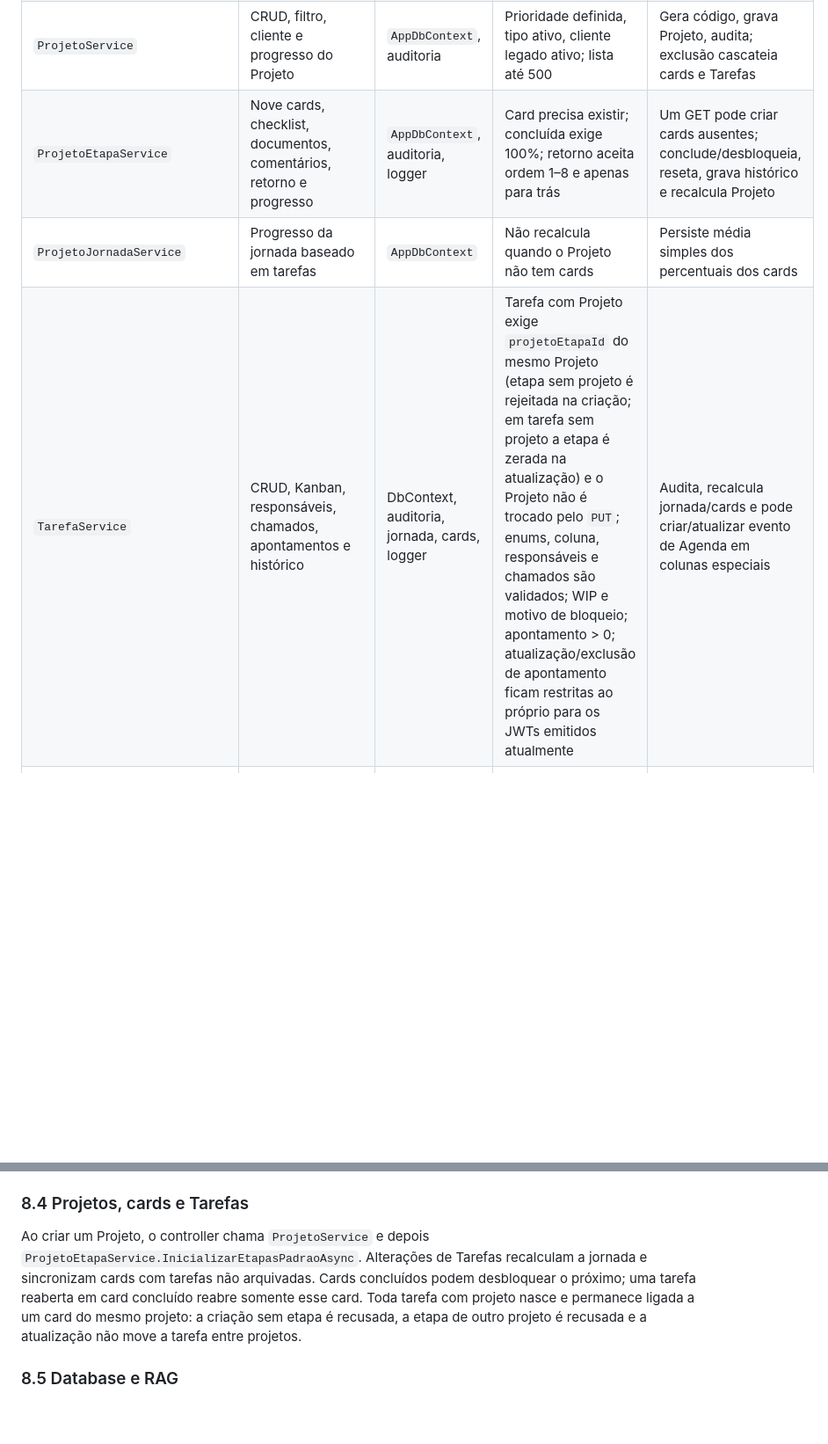
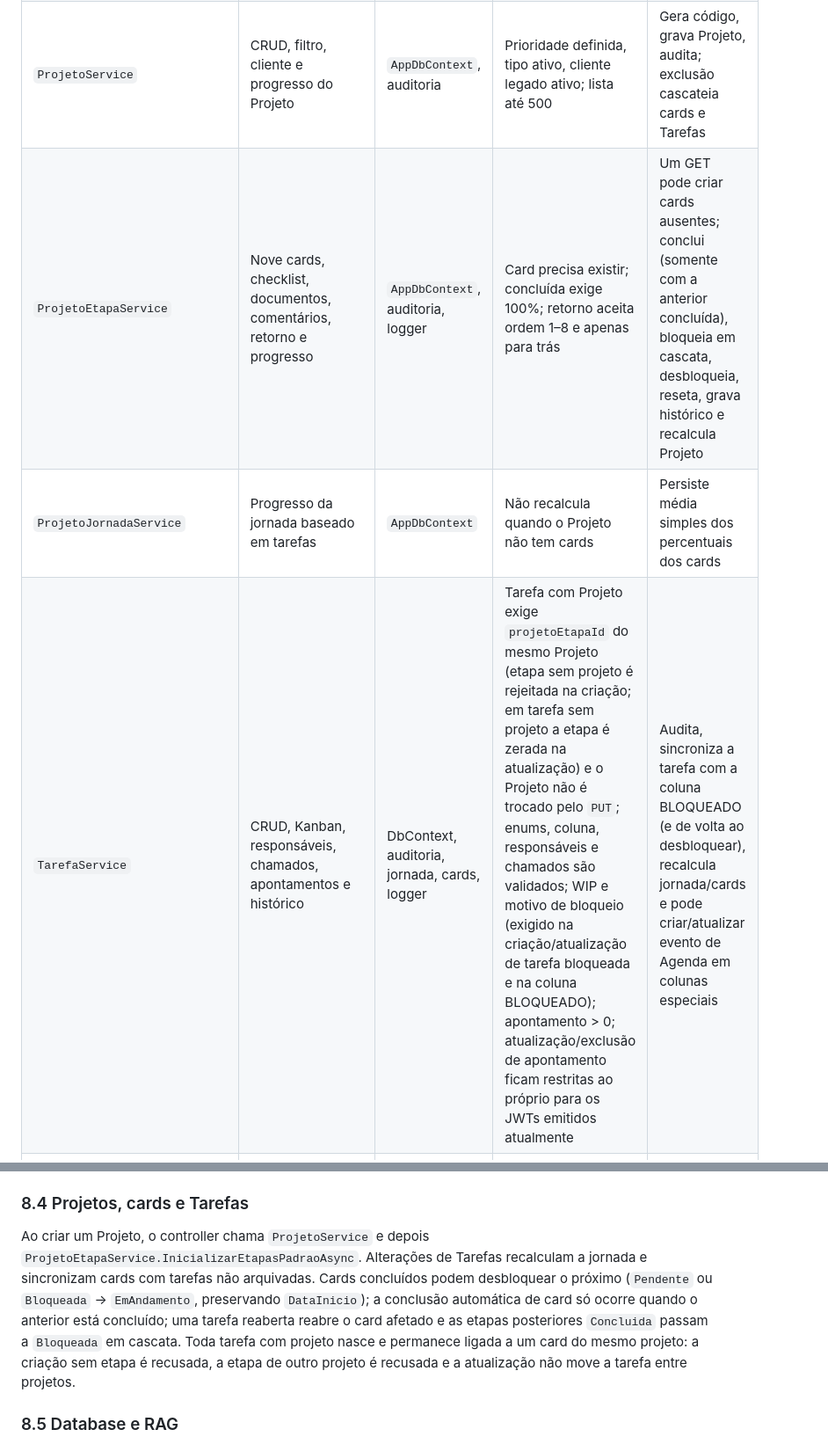
Before and after one commit to JCASOLUCOES/CENTRALOPERACAO_DEPLOY, a Markdown page: docs/07-SERVICES-BACKEND.md, 2 parts joined by grey strips. Shown at 88% size. GitHub-like rendering; blank space fills up the shorter version.

```diff
--- a/docs/07-SERVICES-BACKEND.md
+++ b/docs/07-SERVICES-BACKEND.md
@@ -287,9 +287,9 @@ Os contratos de catálogo estão em [`TipoProjetoEtapaColunaDtos.cs`](../backend
 | `TipoProjetoService` | CRUD de tipos | `AppDbContext` | Projetos vinculados bloqueiam exclusão; código tem índice único | Cria, altera ou exclui tipo |
 | `ColunaKanbanService` | CRUD e ordem das colunas | `AppDbContext` | Coluna padrão não é excluída; coluna com Tarefas não é excluída | Cria coluna não padrão, altera, exclui ou reordena |
 | `ProjetoService` | CRUD, filtro, cliente e progresso do Projeto | `AppDbContext`, auditoria | Prioridade definida, tipo ativo, cliente legado ativo; lista até 500 | Gera código, grava Projeto, audita; exclusão cascateia cards e Tarefas |
-| `ProjetoEtapaService` | Nove cards, checklist, documentos, comentários, retorno e progresso | `AppDbContext`, auditoria, logger | Card precisa existir; concluída exige 100%; retorno aceita ordem 1–8 e apenas para trás | Um GET pode criar cards ausentes; conclude/desbloqueia, reseta, grava histórico e recalcula Projeto |
+| `ProjetoEtapaService` | Nove cards, checklist, documentos, comentários, retorno e progresso | `AppDbContext`, auditoria, logger | Card precisa existir; concluída exige 100%; retorno aceita ordem 1–8 e apenas para trás | Um GET pode criar cards ausentes; conclui (somente com a anterior concluída), bloqueia em cascata, desbloqueia, reseta, grava histórico e recalcula Projeto |
 | `ProjetoJornadaService` | Progresso da jornada baseado em tarefas | `AppDbContext` | Não recalcula quando o Projeto não tem cards | Persiste média simples dos percentuais dos cards |
-| `TarefaService` | CRUD, Kanban, responsáveis, chamados, apontamentos e histórico | DbContext, auditoria, jornada, cards, logger | Tarefa com Projeto exige `projetoEtapaId` do mesmo Projeto (etapa sem projeto é rejeitada na criação; em tarefa sem projeto a etapa é zerada na atualização) e o Projeto não é trocado pelo `PUT`; enums, coluna, responsáveis e chamados são validados; WIP e motivo de bloqueio; apontamento > 0; atualização/exclusão de apontamento ficam restritas ao próprio para os JWTs emitidos atualmente | Audita, recalcula jornada/cards e pode criar/atualizar evento de Agenda em colunas especiais |
+| `TarefaService` | CRUD, Kanban, responsáveis, chamados, apontamentos e histórico | DbContext, auditoria, jornada, cards, logger | Tarefa com Projeto exige `projetoEtapaId` do mesmo Projeto (etapa sem projeto é rejeitada na criação; em tarefa sem projeto a etapa é zerada na atualização) e o Projeto não é trocado pelo `PUT`; enums, coluna, responsáveis e chamados são validados; WIP e motivo de bloqueio (exigido na criação/atualização de tarefa bloqueada e na coluna BLOQUEADO); apontamento > 0; atualização/exclusão de apontamento ficam restritas ao próprio para os JWTs emitidos atualmente | Audita, sincroniza a tarefa com a coluna BLOQUEADO (e de volta ao desbloquear), recalcula jornada/cards e pode criar/atualizar evento de Agenda em colunas especiais |
 | `DashboardService` | KPIs e agregados de Implantação | `AppDbContext` | Filtra opcionalmente por `projetoId`; `equipe` é recebido, mas não filtra a consulta | Somente leitura; `porEquipe` contém uma linha “Geral” zerada e o tempo de ciclo copia o tempo de lead |
 | `AdminDashboardService` | Visão administrativa de Tarefas e funções | `AppDbContext` | `funcaoId` filtra funções/operadores; `diasRetro` é recebido, mas não participa dos cálculos | Somente leitura |
 | `AgendaService` | Eventos, participantes, recorrência e conflitos | `AppDbContext`, logger | Tipo ativo, responsável ativo, datas, prioridade, SLA, regras por tipo, conflito do responsável e propriedade/admin | Cria, altera, move ou exclui; participantes são intersecção com operadores ativos |
@@ -446,7 +446,7 @@ Eventos são armazenados com operador responsável, tipo, prioridade, SLA, proje
 
 ### 8.4 Projetos, cards e Tarefas
 
-Ao criar um Projeto, o controller chama `ProjetoService` e depois `ProjetoEtapaService.InicializarEtapasPadraoAsync`. Alterações de Tarefas recalculam a jornada e sincronizam cards com tarefas não arquivadas. Cards concluídos podem desbloquear o próximo; uma tarefa reaberta em card concluído reabre somente esse card. Toda tarefa com projeto nasce e permanece ligada a um card do mesmo projeto: a criação sem etapa é recusada, a etapa de outro projeto é recusada e a atualização não move a tarefa entre projetos.
+Ao criar um Projeto, o controller chama `ProjetoService` e depois `ProjetoEtapaService.InicializarEtapasPadraoAsync`. Alterações de Tarefas recalculam a jornada e sincronizam cards com tarefas não arquivadas. Cards concluídos podem desbloquear o próximo (`Pendente` ou `Bloqueada` → `EmAndamento`, preservando `DataInicio`); a conclusão automática de card só ocorre quando o anterior está concluído; uma tarefa reaberta reabre o card afetado e as etapas posteriores `Concluida` passam a `Bloqueada` em cascata. Toda tarefa com projeto nasce e permanece ligada a um card do mesmo projeto: a criação sem etapa é recusada, a etapa de outro projeto é recusada e a atualização não move a tarefa entre projetos.
 
 ### 8.5 Database e RAG
 
```
Also changed, not shown: docs/03-REGRAS-NEGOCIO.md (+2 -2 lines), docs/08-HISTORIAS-TELAS.md (+2 -2 lines).
